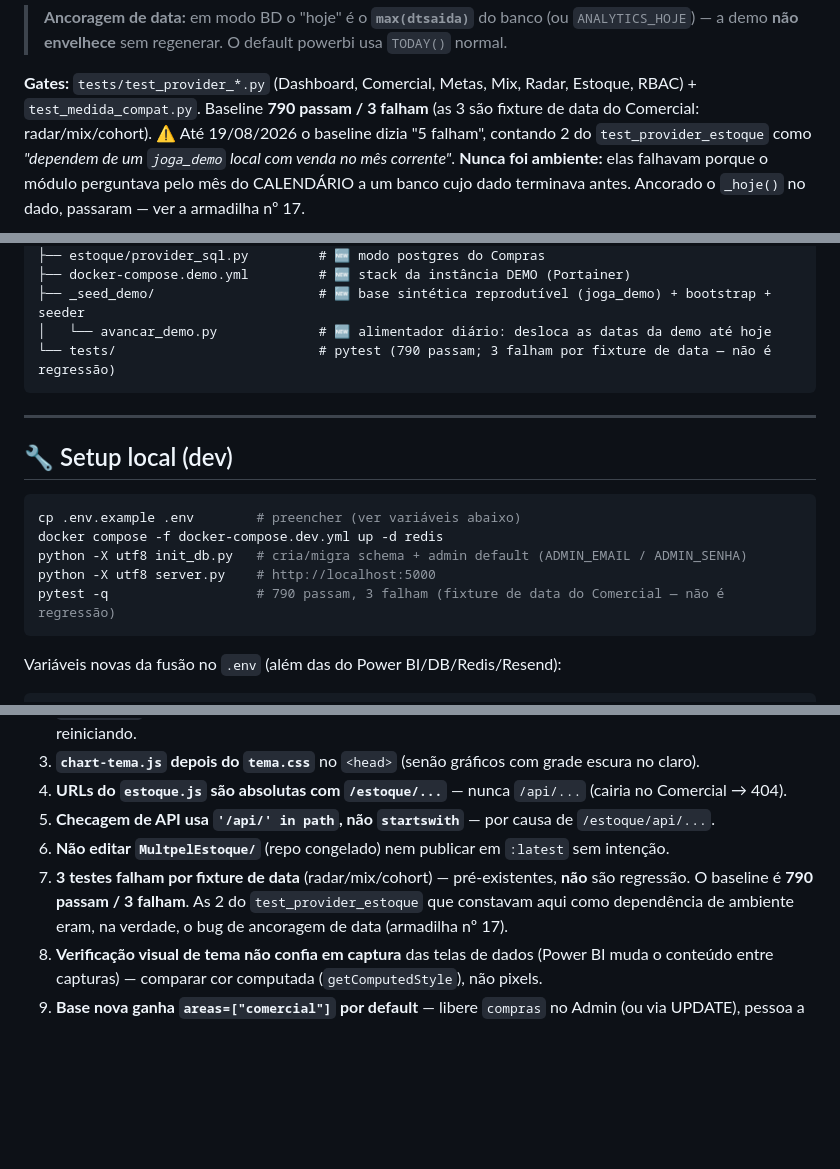
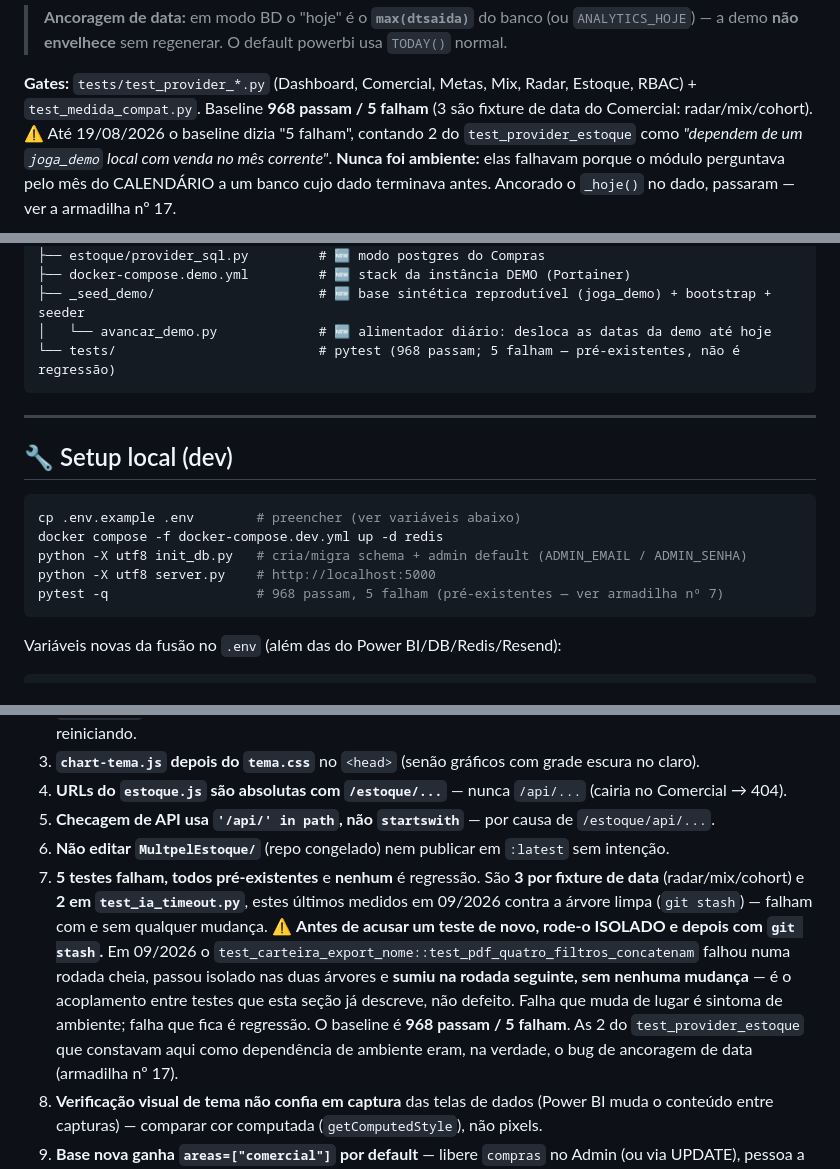
Before and after one commit to jogasolucoesempresarias-debug/multpelhtlm, a Markdown page: README.md, 3 parts joined by grey strips. Rendered like a GitHub page; blank space fills up the shorter version.

Commit message:
docs: baseline de testes atualizado para o medido (968/5)
O README dizia 790/3 e a suíte tem 973 testes. As 2 falhas do test_ia_timeout são
pré-existentes — verificadas contra a árvore limpa com git stash, falham com e sem
mudança nenhuma.

Registra também a flakiness que apareceu na validação: o test_carteira_export_nome
falhou numa rodada cheia, passou isolado nas duas árvores e sumiu na rodada seguinte
sem nenhuma alteração. Falha que muda de lugar é ambiente; falha que fica é regressão.

Co-Authored-By: Claude Opus 5 <noreply@anthropic.com>

````diff
--- a/README.md
+++ b/README.md
@@ -1234,7 +1234,7 @@ ANALYTICS_DB_NAME=joga_demo   # banco analítico (ANALYTICS_DB_* faz fallback pr
 > demo **não envelhece** sem regenerar. O default powerbi usa `TODAY()` normal.
 
 **Gates:** `tests/test_provider_*.py` (Dashboard, Comercial, Metas, Mix, Radar, Estoque, RBAC) +
-`test_medida_compat.py`. Baseline **790 passam / 3 falham** (as 3 são fixture de data do
+`test_medida_compat.py`. Baseline **968 passam / 5 falham** (3 são fixture de data do
 Comercial: radar/mix/cohort).
 ⚠️ Até 19/08/2026 o baseline dizia "5 falham", contando 2 do `test_provider_estoque` como
 *"dependem de um `joga_demo` local com venda no mês corrente"*. **Nunca foi ambiente:** elas
@@ -1299,7 +1299,7 @@ Multpel HTML/                       ← repo multpelhtlm (branch feat/fusao-esto
 ├── docker-compose.demo.yml         # 🆕 stack da instância DEMO (Portainer)
 ├── _seed_demo/                     # 🆕 base sintética reprodutível (joga_demo) + bootstrap + seeder
 │   └── avancar_demo.py             # 🆕 alimentador diário: desloca as datas da demo até hoje
-└── tests/                          # pytest (790 passam; 3 falham por fixture de data — não é regressão)
+└── tests/                          # pytest (968 passam; 5 falham — pré-existentes, não é regressão)
 ```
 
 ---
@@ -1311,7 +1311,7 @@ cp .env.example .env        # preencher (ver variáveis abaixo)
 docker compose -f docker-compose.dev.yml up -d redis
 python -X utf8 init_db.py   # cria/migra schema + admin default (ADMIN_EMAIL / ADMIN_SENHA)
 python -X utf8 server.py    # http://localhost:5000
-pytest -q                   # 790 passam, 3 falham (fixture de data do Comercial — não é regressão)
+pytest -q                   # 968 passam, 5 falham (pré-existentes — ver armadilha nº 7)
 ```
 
 Variáveis novas da fusão no `.env` (além das do Power BI/DB/Redis/Resend):
@@ -1578,8 +1578,15 @@ Devolução por **DTENT** (dia que entrou no estoque). Validado: Sup AFONSO ES-S
 4. **URLs do `estoque.js` são absolutas com `/estoque/...`** — nunca `/api/...` (cairia no Comercial → 404).
 5. **Checagem de API usa `'/api/' in path`, não `startswith`** — por causa de `/estoque/api/...`.
 6. **Não editar `MultpelEstoque/`** (repo congelado) nem publicar em `:latest` sem intenção.
-7. **3 testes falham por fixture de data** (radar/mix/cohort) — pré-existentes, **não** são regressão.
-   O baseline é **790 passam / 3 falham**. As 2 do `test_provider_estoque` que constavam aqui
+7. **5 testes falham, todos pré-existentes** e **nenhum** é regressão. São **3 por fixture de
+   data** (radar/mix/cohort) e **2 em `test_ia_timeout.py`**, estes últimos medidos em 09/2026
+   contra a árvore limpa (`git stash`) — falham com e sem qualquer mudança.
+   ⚠️ **Antes de acusar um teste de novo, rode-o ISOLADO e depois com `git stash`.** Em 09/2026 o
+   `test_carteira_export_nome::test_pdf_quatro_filtros_concatenam` falhou numa rodada cheia,
+   passou isolado nas duas árvores e **sumiu na rodada seguinte, sem nenhuma mudança** — é o
+   acoplamento entre testes que esta seção já descreve, não defeito. Falha que muda de lugar é
+   sintoma de ambiente; falha que fica é regressão.
+   O baseline é **968 passam / 5 falham**. As 2 do `test_provider_estoque` que constavam aqui
    como dependência de ambiente eram, na verdade, o bug de ancoragem de data (armadilha nº 17).
 8. **Verificação visual de tema não confia em captura** das telas de dados (Power BI muda o conteúdo
    entre capturas) — comparar cor computada (`getComputedStyle`), não pixels.
````
